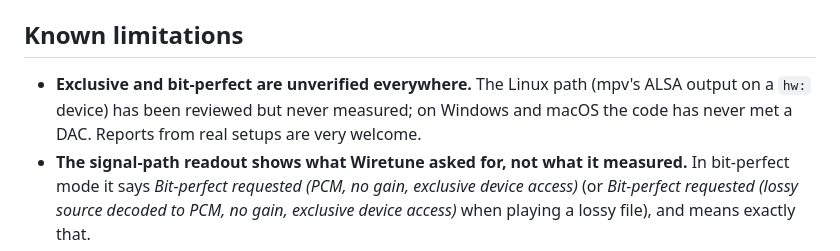
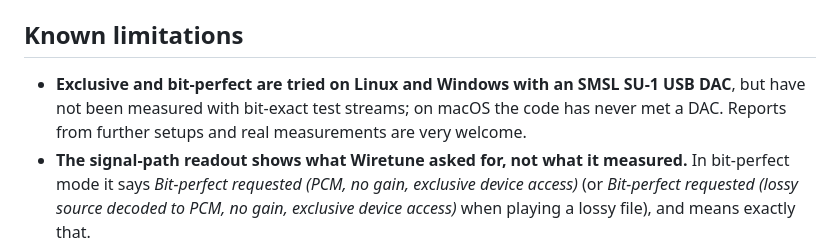
Before and after one commit to wirekurosastak/Wiretune, a Markdown page: docs/audio.md, the part around the change. Drawn GitHub-style.

```diff
--- a/docs/audio.md
+++ b/docs/audio.md
@@ -117,9 +117,9 @@ stay dark, and the log says why.
 
 ## Known limitations
 
-- **Exclusive and bit-perfect are unverified everywhere.** The Linux path (mpv's ALSA output on a `hw:` device) has been
-  reviewed but never measured; on Windows and macOS the code has never met a DAC. Reports from real setups are very
-  welcome.
+- **Exclusive and bit-perfect are tried on Linux and Windows with an SMSL SU-1 USB DAC**, but have not been measured
+  with bit-exact test streams; on macOS the code has never met a DAC. Reports from further setups and real measurements
+  are very welcome.
 - **The signal-path readout shows what Wiretune asked for, not what it measured.** In bit-perfect mode it says
   *Bit-perfect requested (PCM, no gain, exclusive device access)* (or *Bit-perfect requested (lossy source decoded to
   PCM, no gain, exclusive device access)* when playing a lossy file), and means exactly that.
```
Also changed, not shown: README.md (+1 -1 lines), docs/development.md (+3 -3 lines).
